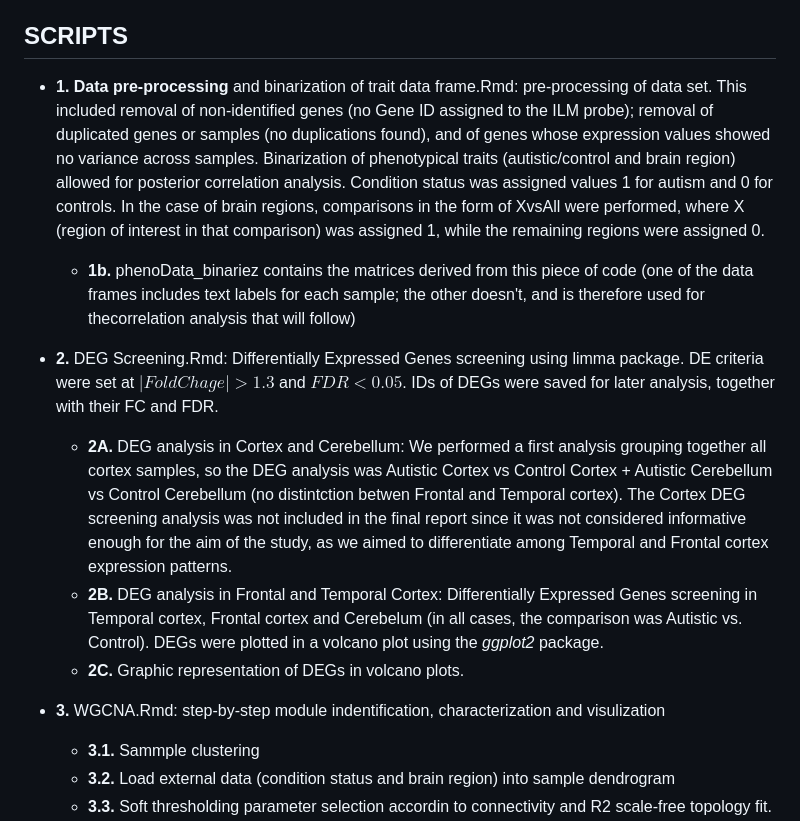
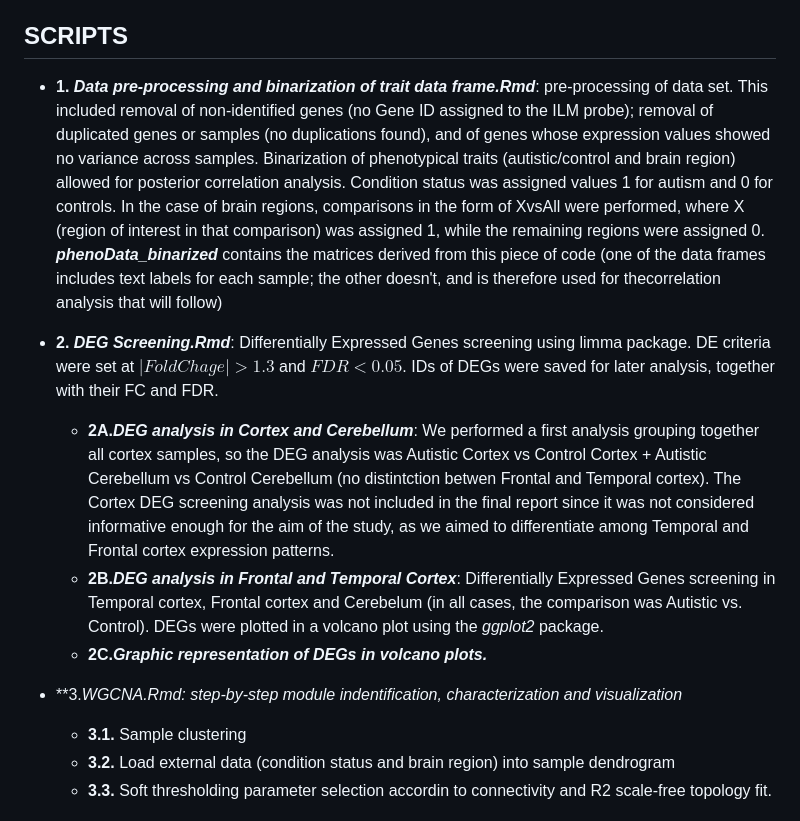
Before and after one commit to cmglastra/WGCNA-applied-to-brain-areas-involved-in-social-cognition, a Markdown page: readme.md, the part around the change. GitHub-like rendering.

```diff
--- a/readme.md
+++ b/readme.md
@@ -8,18 +8,18 @@ Clean data (allData and datExpr).RData: data file containing gene expression dat
 Data were obtained from a previous study by Voineagu et al., publicly available at the Gene Expression Omnibus database under the [series GSE28521](https://www.ncbi.nlm.nih.gov/geo/query/acc.cgi?acc=GSE28521)
 
 ## SCRIPTS
-* **1.** **Data pre-processing** and binarization of trait data frame.Rmd: pre-processing of data set. This included removal of non-identified genes (no Gene ID assigned to the ILM probe); removal of duplicated genes or samples (no duplications found), and of genes whose expression values showed no variance across samples. Binarization of phenotypical traits (autistic/control and brain region) allowed for posterior correlation analysis. Condition status was assigned values 1 for autism and 0 for controls. In the case of brain regions, comparisons in the form of XvsAll were performed, where X (region of interest in that comparison) was assigned 1, while the remaining regions were assigned 0.
-    * **1b.** phenoData_binariez contains the matrices derived from this piece of code (one of the data frames includes text labels for each sample; the other doesn't, and is therefore used for thecorrelation analysis that will follow)
+* **1.** ***Data pre-processing and binarization of trait data frame.Rmd***: pre-processing of data set. This included removal of non-identified genes (no Gene ID assigned to the ILM probe); removal of duplicated genes or samples (no duplications found), and of genes whose expression values showed no variance across samples. Binarization of phenotypical traits (autistic/control and brain region) allowed for posterior correlation analysis. Condition status was assigned values 1 for autism and 0 for controls. In the case of brain regions, comparisons in the form of XvsAll were performed, where X (region of interest in that comparison) was assigned 1, while the remaining regions were assigned 0.
+***phenoData_binarized*** contains the matrices derived from this piece of code (one of the data frames includes text labels for each sample; the other doesn't, and is therefore used for thecorrelation analysis that will follow)
 
-* **2.** DEG Screening.Rmd: Differentially Expressed Genes screening using limma package. DE criteria were set at $|Fold Chage|>1.3$ and $FDR <0.05$. IDs of DEGs were saved for later analysis, together with their FC and FDR.
-	* **2A.** DEG analysis in Cortex and Cerebellum: We performed a first analysis grouping together all cortex samples, so the DEG analysis was Autistic Cortex vs Control Cortex + Autistic Cerebellum vs Control Cerebellum (no distintction betwen Frontal and Temporal cortex). The Cortex DEG screening analysis was not included in the final report since it was not considered informative enough for the aim of the study, as we aimed to differentiate among Temporal and Frontal cortex expression patterns.
-	* **2B.** DEG analysis in Frontal and Temporal Cortex: Differentially Expressed Genes screening in Temporal cortex, Frontal cortex and Cerebelum (in all cases, the comparison was Autistic vs. Control). DEGs were plotted in a volcano plot using the *ggplot2* package.
-	* **2C.** Graphic representation of DEGs in volcano plots.
+* **2.** ***DEG Screening.Rmd***: Differentially Expressed Genes screening using limma package. DE criteria were set at $|Fold Chage|>1.3$ and $FDR <0.05$. IDs of DEGs were saved for later analysis, together with their FC and FDR.
+	* **2A.*DEG analysis in Cortex and Cerebellum***: We performed a first analysis grouping together all cortex samples, so the DEG analysis was Autistic Cortex vs Control Cortex + Autistic Cerebellum vs Control Cerebellum (no distintction betwen Frontal and Temporal cortex). The Cortex DEG screening analysis was not included in the final report since it was not considered informative enough for the aim of the study, as we aimed to differentiate among Temporal and Frontal cortex expression patterns.
+	* **2B.*DEG analysis in Frontal and Temporal Cortex***: Differentially Expressed Genes screening in Temporal cortex, Frontal cortex and Cerebelum (in all cases, the comparison was Autistic vs. Control). DEGs were plotted in a volcano plot using the *ggplot2* package.
+	* **2C.*Graphic representation of DEGs in volcano plots.***
 
 
 
-* **3.** WGCNA.Rmd: step-by-step module indentification, characterization and visulization
-	*  **3.1.** Sammple clustering
+* **3.*WGCNA.Rmd: step-by-step module indentification, characterization and visualization*
+	*  **3.1.** Sample clustering
 	* **3.2.** Load external data (condition status and brain region) into sample dendrogram
 	* **3.3.** Soft thresholding parameter selection accordin to connectivity and R2 scale-free topology fit.
 	* **3.4.** Module construction
```
